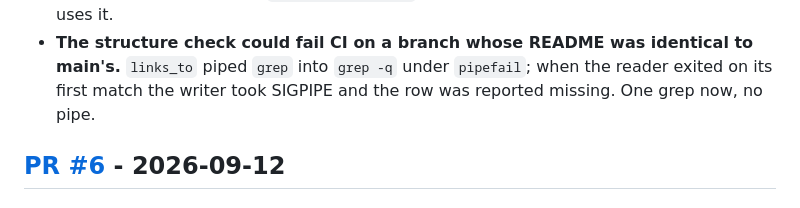
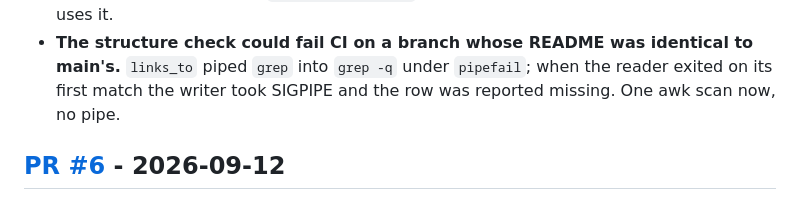
Before and after one commit to c-wenlong/setup-server, a Markdown page: CHANGELOG.md, the part around the change. GitHub-like rendering.

Commit message:
changelog: the fix is an awk scan, not a grep
Co-Authored-By: Claude Fable 5.1 <noreply@anthropic.com>

```diff
--- a/CHANGELOG.md
+++ b/CHANGELOG.md
@@ -53,7 +53,7 @@ first, dated by merge.
 - **The structure check could fail CI on a branch whose README was identical
   to main's.** `links_to` piped `grep` into `grep -q` under `pipefail`; when
   the reader exited on its first match the writer took SIGPIPE and the row
-  was reported missing. One grep now, no pipe.
+  was reported missing. One awk scan now, no pipe.
 
 ## [PR #6](https://github.com/c-wenlong/setup-server/pull/6) - 2026-09-12
 
```
